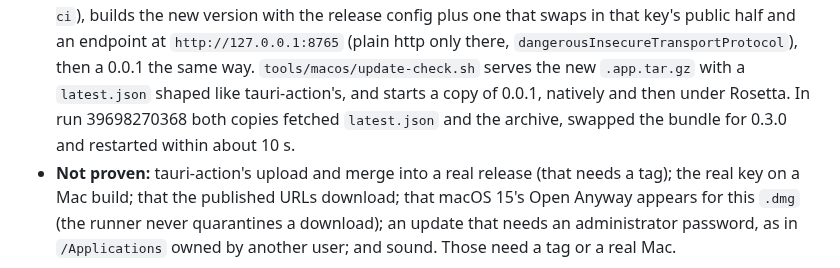
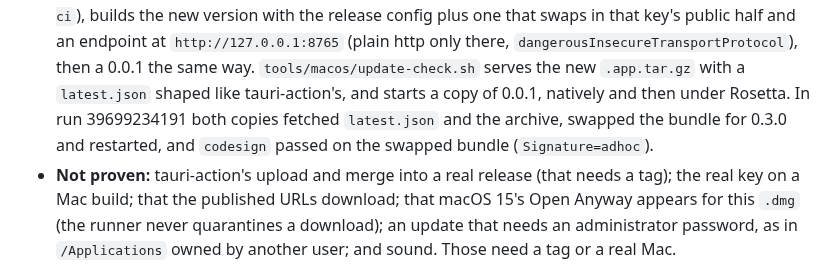
Before and after one commit to data-tuna/nts-desktop-wmp, a Markdown page: docs/decisions.md, the part around the change. Rendered like a GitHub page.

Commit message:
ATA-231: Name the run that proved the update
Co-Authored-By: Claude Opus 5.5 (1M context) <noreply@anthropic.com>
Co-authored-by: multica-agent <github@multica.ai>

```diff
--- a/docs/decisions.md
+++ b/docs/decisions.md
@@ -1191,9 +1191,10 @@ and on `main`.
   `dangerousInsecureTransportProtocol`), then a 0.0.1 the same way.
   `tools/macos/update-check.sh` serves the new `.app.tar.gz` with a
   `latest.json` shaped like tauri-action's, and starts a copy of 0.0.1,
-  natively and then under Rosetta. In run 39698270368 both copies fetched
-  `latest.json` and the archive, swapped the bundle for 0.3.0 and restarted
-  within about 10 s.
+  natively and then under Rosetta. In run 39699234191 both copies fetched
+  `latest.json` and the archive, swapped the bundle for 0.3.0 and
+  restarted, and `codesign` passed on the swapped bundle
+  (`Signature=adhoc`).
 - **Not proven:** tauri-action's upload and merge into a real release
   (that needs a tag); the real key on a Mac build; that the published URLs
   download; that macOS 15's Open Anyway appears for this `.dmg` (the
```
